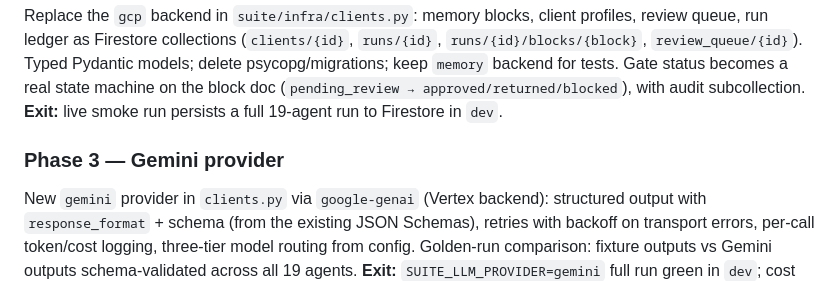
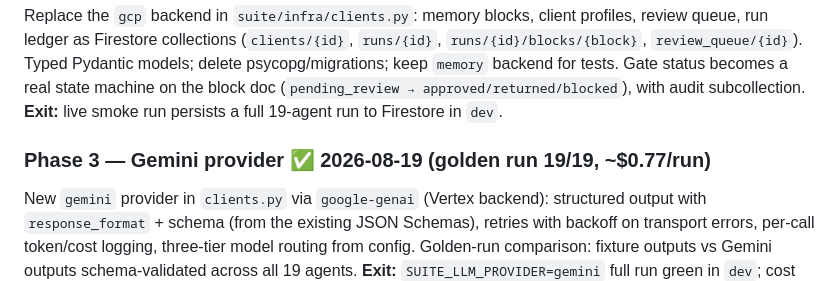
Before and after one commit to jaimevelarca/agentic-marketing-suite, a Markdown page: ROADMAP.md, the part around the change. Drawn GitHub-style.

Commit message:
Phase 3 complete: live Gemini golden run 19/19 valid, ~$0.77/run
Co-Authored-By: Claude Fable 5 <noreply@anthropic.com>

```diff
--- a/ROADMAP.md
+++ b/ROADMAP.md
@@ -51,7 +51,7 @@ Gate status becomes a real state machine on the block doc (`pending_review →
 approved/returned/blocked`), with audit subcollection.
 **Exit:** live smoke run persists a full 19-agent run to Firestore in `dev`.
 
-### Phase 3 — Gemini provider
+### Phase 3 — Gemini provider ✅ 2026-08-19 (golden run 19/19, ~$0.77/run)
 New `gemini` provider in `clients.py` via `google-genai` (Vertex backend): structured
 output with `response_format` + schema (from the existing JSON Schemas), retries with
 backoff on transport errors, per-call token/cost logging, three-tier model routing
```
Also changed, not shown: 1 other file.
